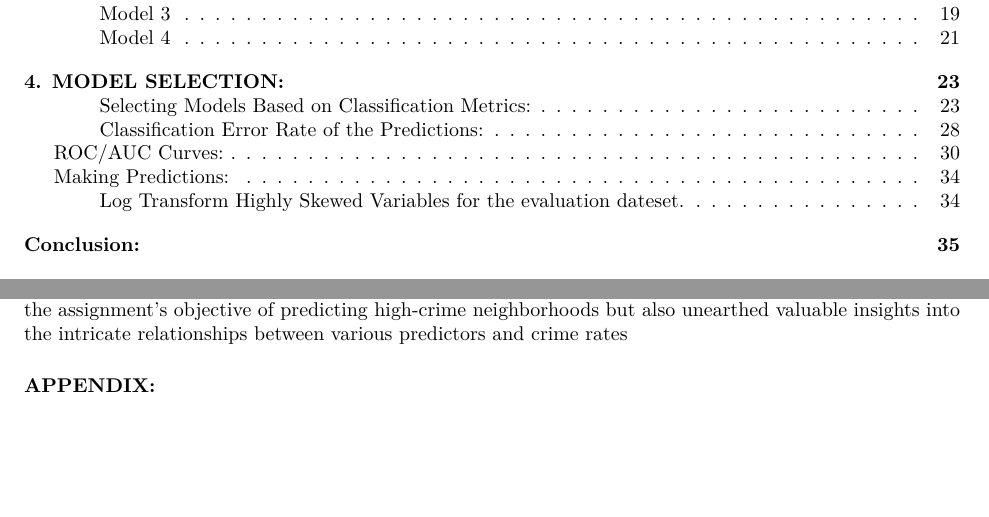
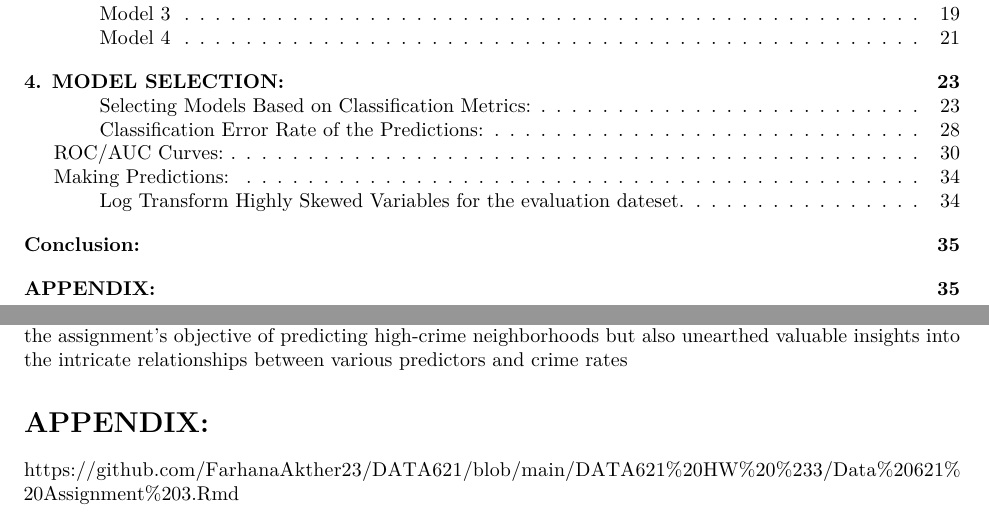
Before and after one commit to FarhanaAkther23/DATA621, an R Markdown document (DATA621 HW #3/Data 621 Assignment 3.Rmd): two parts of pages 1 and 35 of 35, joined at a grey line, cut so that both start at the same text, the shorter picture padded with empty space. Rendered offline with R 4.5, knitr and Pandoc, then LaTeX, with nearby package versions.

Commit message:
Update Data 621 Assignment 3.Rmd

```diff
--- a/DATA621 HW #3/Data 621 Assignment 3.Rmd
+++ b/DATA621 HW #3/Data 621 Assignment 3.Rmd
@@ -807,4 +807,5 @@ write.csv(crime_evaluation_transf, paste0(getwd(),"/Evaluation_Target.csv"),row.
 | This model's proficiency in handling both binary and continuous variables, alongside its capability to directly incorporate transformations, highlights the versatility and robustness of logistic regression in addressing binary classification challenges. By adhering to a rigorous statistical analysis framework, we not only achieved the assignment's objective of predicting high-crime neighborhoods but also unearthed valuable insights into the intricate relationships between various predictors and crime rates
 
 
-#### APPENDIX:
+# APPENDIX:
+https://github.com/FarhanaAkther23/DATA621/blob/main/DATA621%20HW%20%233/Data%20621%20Assignment%203.Rmd
```
